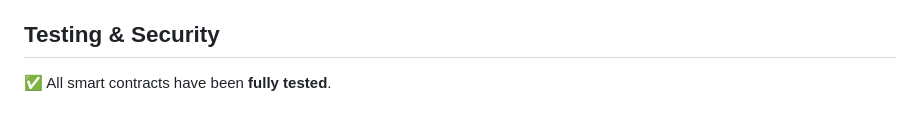
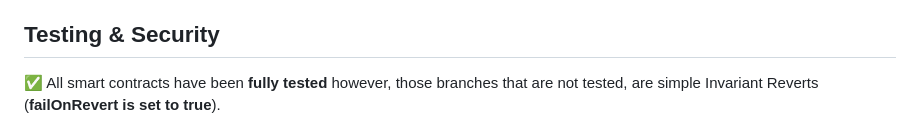
Before and after one commit to devak07/USDStableProtocol, a Markdown page: README.md, the part around the change. Drawn GitHub-style.

```diff
--- a/README.md
+++ b/README.md
@@ -91,7 +91,7 @@ forge script script/Interactions.s.sol:GetTenTokensAndDeposit --rpc-url <TESTNET
 This command will interact with the deployed contract to retrieve the 10 tokens and deposit them. Ensure you are running this script after the contract has been deployed to your local Anvil node or testnet.
 
 ## Testing & Security
-✅ All smart contracts have been **fully tested**.
+✅ All smart contracts have been **fully tested** however, those branches that are not tested, are simple Invariant Reverts (**failOnRevert is set to true**).
 ![Alt text](img/coverage.png)
 ⚠️ **Note:** The system **cannot be deployed on the mainnet**. It only works on local Anvil nodes and official testnets due to limitations with the Chainlink price feeds.
 
```
